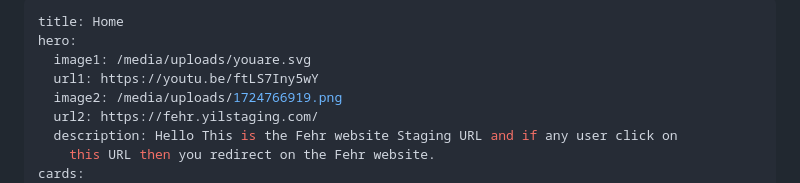
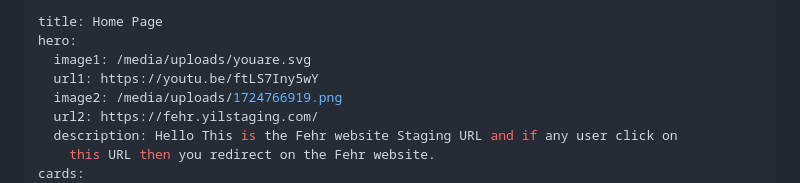
Before and after one commit to Yes-IT/Wood-wric, a Markdown page: src/content/index.md, the part around the change. Rendered like a GitHub page.

Commit message:
Update Home Page “index”

```diff
--- a/src/content/index.md
+++ b/src/content/index.md
@@ -1,5 +1,5 @@
 ---
-title: Home
+title: Home Page
 hero:
   image1: /media/uploads/youare.svg
   url1: https://youtu.be/ftLS7Iny5wY
```
